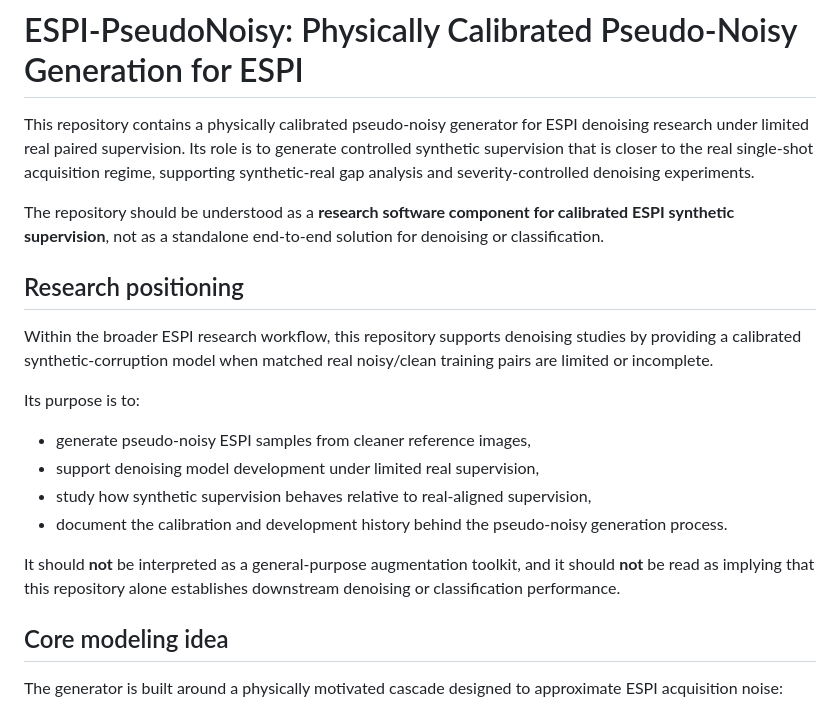
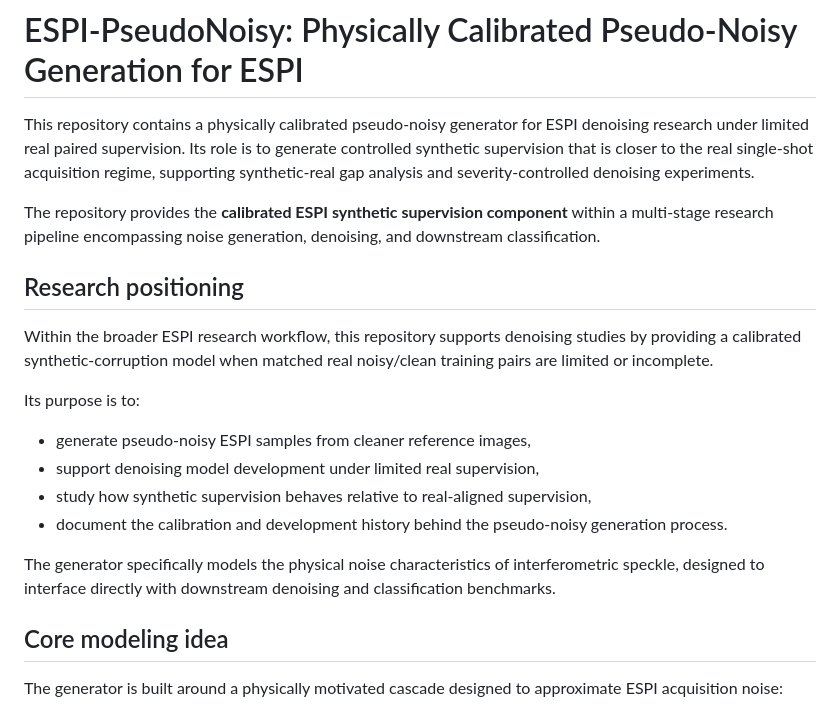
Before and after one commit to GeorgeSpy/ESPI-pseydonoisy-generator, a Markdown page: README.md, the part around the change. Rendered like a GitHub page.

```diff
--- a/README.md
+++ b/README.md
@@ -2,7 +2,7 @@
 
 This repository contains a physically calibrated pseudo-noisy generator for ESPI denoising research under limited real paired supervision. Its role is to generate controlled synthetic supervision that is closer to the real single-shot acquisition regime, supporting synthetic-real gap analysis and severity-controlled denoising experiments.
 
-The repository should be understood as a **research software component for calibrated ESPI synthetic supervision**, not as a standalone end-to-end solution for denoising or classification.
+The repository provides the **calibrated ESPI synthetic supervision component** within a multi-stage research pipeline encompassing noise generation, denoising, and downstream classification.
 
 ## Research positioning
 
@@ -15,7 +15,7 @@ Its purpose is to:
 - study how synthetic supervision behaves relative to real-aligned supervision,
 - document the calibration and development history behind the pseudo-noisy generation process.
 
-It should **not** be interpreted as a general-purpose augmentation toolkit, and it should **not** be read as implying that this repository alone establishes downstream denoising or classification performance.
+The generator specifically models the physical noise characteristics of interferometric speckle, designed to interface directly with downstream denoising and classification benchmarks.
 
 ## Core modeling idea
 
```
Also changed, not shown: DEVELOPMENT_LOG.md (+9 -19 lines), RESEARCH_SUMMARY.md (+3 -3 lines).
